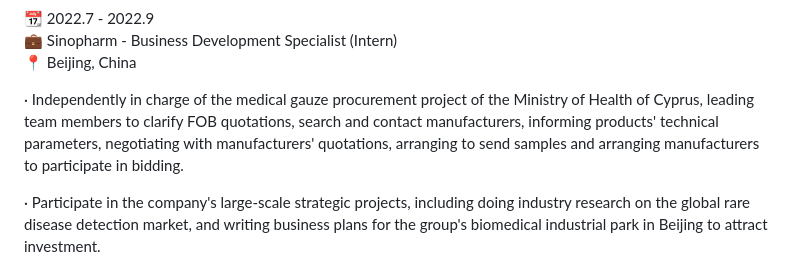
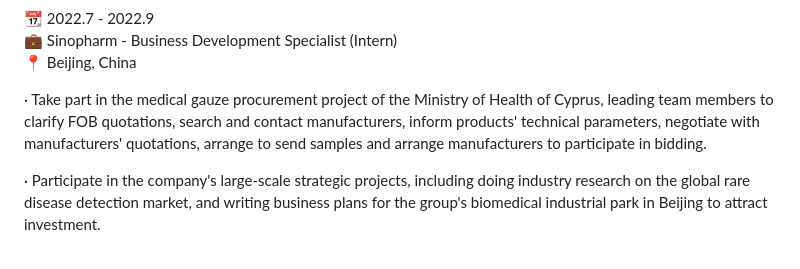
Before and after one commit to Brouillard119/Houming_Huang.github.io, a Markdown page: README.md, the part around the change. GitHub-like rendering.

```diff
--- a/README.md
+++ b/README.md
@@ -16,7 +16,7 @@ Hi, very nice to meet you👋. My name is Houming Huang. I am currently an under
 💼 Sinopharm - Business Development Specialist (Intern)
 📍 Beijing, China
 
-· Independently in charge of the medical gauze procurement project of the Ministry of Health of Cyprus, leading team members to clarify FOB quotations, search and contact manufacturers, informing products' technical parameters, negotiating with manufacturers' quotations, arranging to send samples and arranging manufacturers to participate in bidding.
+· Take part in the medical gauze procurement project of the Ministry of Health of Cyprus, leading team members to clarify FOB quotations, search and contact manufacturers, inform products' technical parameters, negotiate with manufacturers' quotations, arrange to send samples and arrange manufacturers to participate in bidding.
 
 · Participate in the company's large-scale strategic projects, including doing industry research on the global rare disease detection market, and writing business plans for the group's biomedical industrial park in Beijing to attract investment.
 
```
